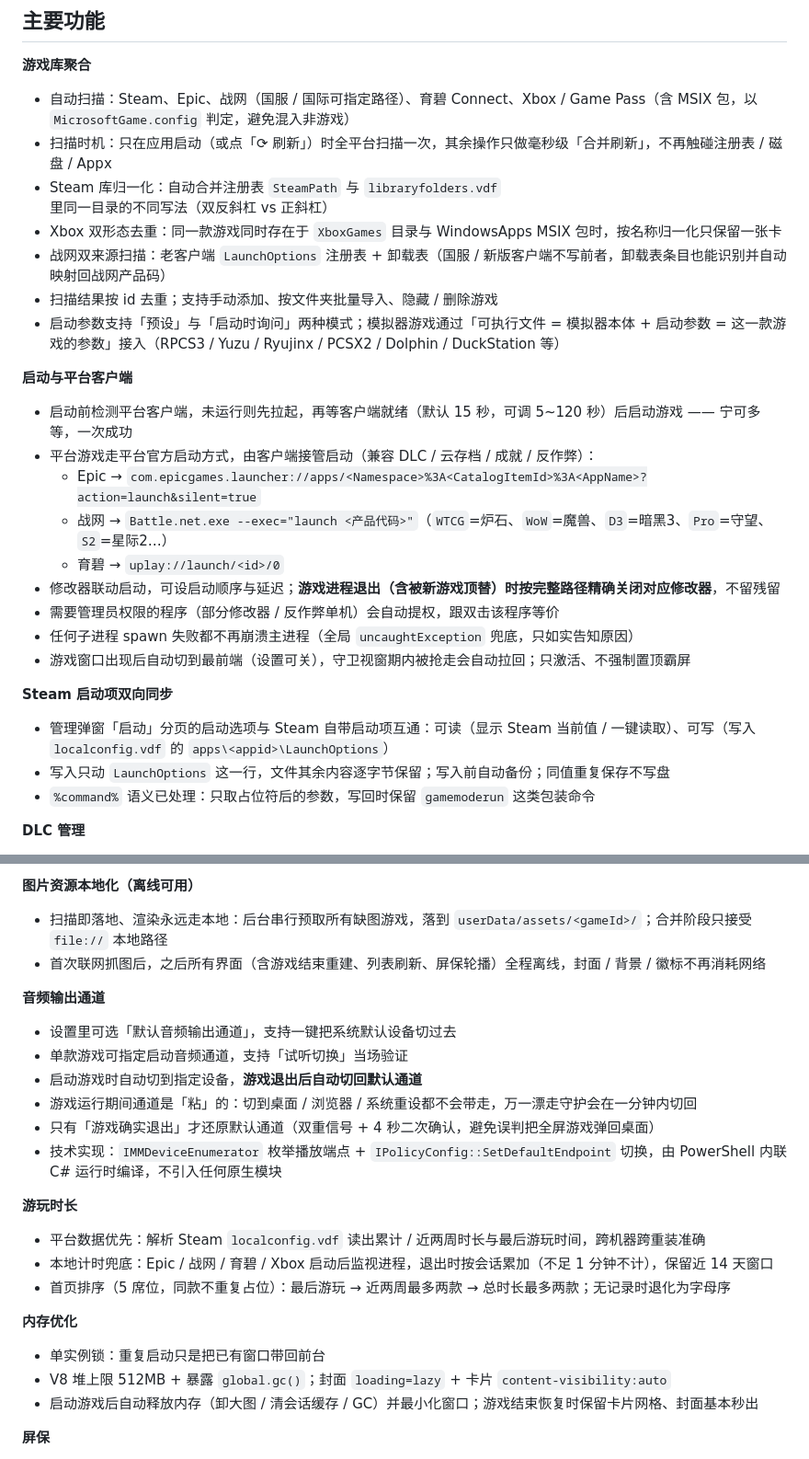
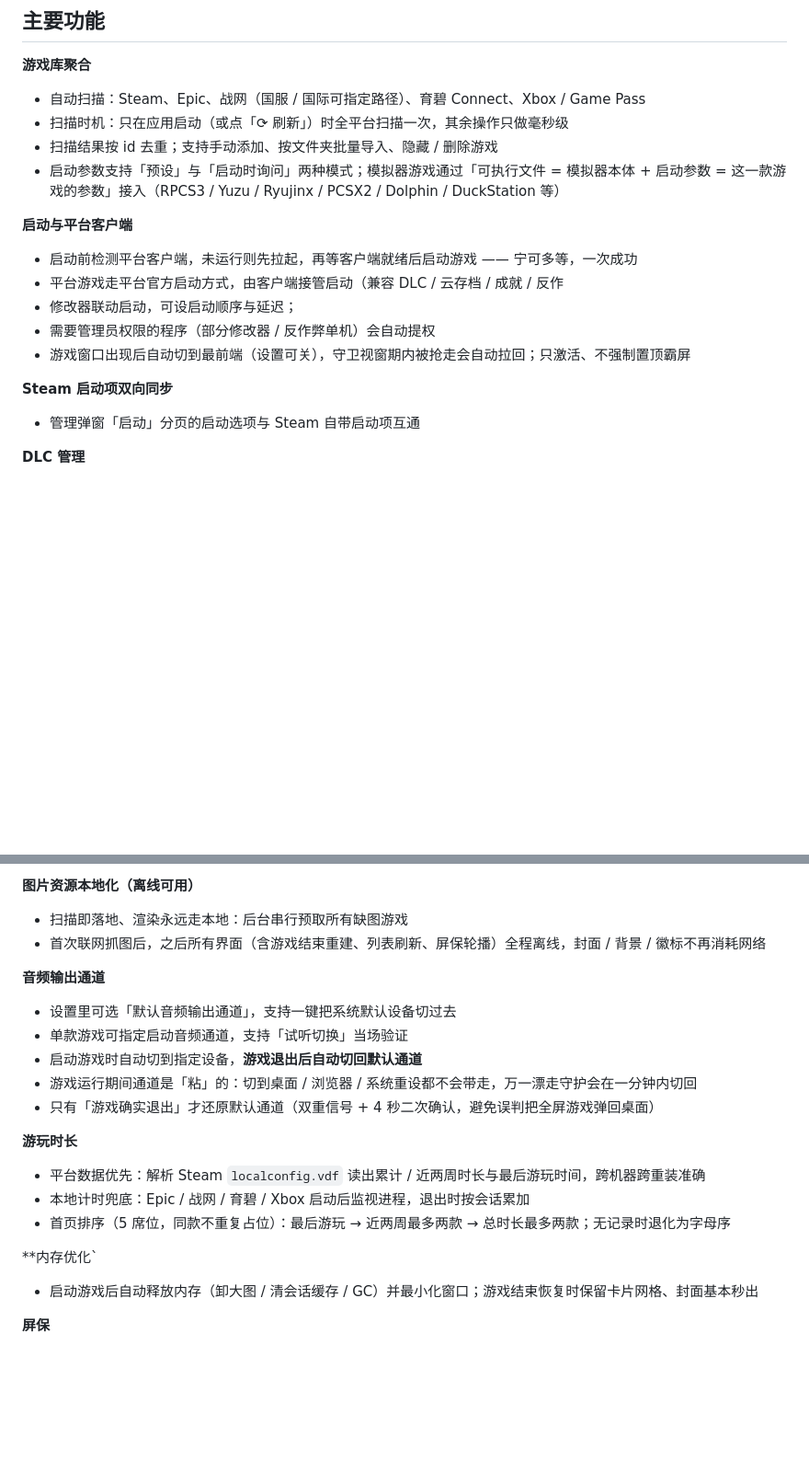
Before and after one commit to jmac1990cn/pc-game-master, a Markdown page: README.md, 2 parts joined by grey strips. Shown at 92% size. GitHub-like rendering; blank space fills up the shorter version.

```diff
--- a/README.md
+++ b/README.md
@@ -7,29 +7,20 @@ Windows 游戏管理前端。把 Steam / Epic / 战网 / 育碧 Connect / Xbox
 ## 主要功能
 
 **游戏库聚合**
-- 自动扫描：Steam、Epic、战网（国服 / 国际可指定路径）、育碧 Connect、Xbox / Game Pass（含 MSIX 包，以 `MicrosoftGame.config` 判定，避免混入非游戏）
-- 扫描时机：只在应用启动（或点「⟳ 刷新」）时全平台扫描一次，其余操作只做毫秒级「合并刷新」，不再触碰注册表 / 磁盘 / Appx
-- Steam 库归一化：自动合并注册表 `SteamPath` 与 `libraryfolders.vdf` 里同一目录的不同写法（双反斜杠 vs 正斜杠）
-- Xbox 双形态去重：同一款游戏同时存在于 `XboxGames` 目录与 WindowsApps MSIX 包时，按名称归一化只保留一张卡
-- 战网双来源扫描：老客户端 `LaunchOptions` 注册表 + 卸载表（国服 / 新版客户端不写前者，卸载表条目也能识别并自动映射回战网产品码）
+- 自动扫描：Steam、Epic、战网（国服 / 国际可指定路径）、育碧 Connect、Xbox / Game Pass
+- 扫描时机：只在应用启动（或点「⟳ 刷新」）时全平台扫描一次，其余操作只做毫秒级
 - 扫描结果按 id 去重；支持手动添加、按文件夹批量导入、隐藏 / 删除游戏
 - 启动参数支持「预设」与「启动时询问」两种模式；模拟器游戏通过「可执行文件 = 模拟器本体 + 启动参数 = 这一款游戏的参数」接入（RPCS3 / Yuzu / Ryujinx / PCSX2 / Dolphin / DuckStation 等）
 
 **启动与平台客户端**
-- 启动前检测平台客户端，未运行则先拉起，再等客户端就绪（默认 15 秒，可调 5~120 秒）后启动游戏 —— 宁可多等，一次成功
-- 平台游戏走平台官方启动方式，由客户端接管启动（兼容 DLC / 云存档 / 成就 / 反作弊）：
-  - Epic → `com.epicgames.launcher://apps/<Namespace>%3A<CatalogItemId>%3A<AppName>?action=launch&silent=true`
-  - 战网 → `Battle.net.exe --exec="launch <产品代码>"`（`WTCG`=炉石、`WoW`=魔兽、`D3`=暗黑3、`Pro`=守望、`S2`=星际2…）
-  - 育碧 → `uplay://launch/<id>/0`
-- 修改器联动启动，可设启动顺序与延迟；**游戏进程退出（含被新游戏顶替）时按完整路径精确关闭对应修改器**，不留残留
-- 需要管理员权限的程序（部分修改器 / 反作弊单机）会自动提权，跟双击该程序等价
-- 任何子进程 spawn 失败都不再崩溃主进程（全局 `uncaughtException` 兜底，只如实告知原因）
+- 启动前检测平台客户端，未运行则先拉起，再等客户端就绪后启动游戏 —— 宁可多等，一次成功
+- 平台游戏走平台官方启动方式，由客户端接管启动（兼容 DLC / 云存档 / 成就 / 反作
+- 修改器联动启动，可设启动顺序与延迟；
+- 需要管理员权限的程序（部分修改器 / 反作弊单机）会自动提权
 - 游戏窗口出现后自动切到最前端（设置可关），守卫视窗期内被抢走会自动拉回；只激活、不强制置顶霸屏
 
 **Steam 启动项双向同步**
-- 管理弹窗「启动」分页的启动选项与 Steam 自带启动项互通：可读（显示 Steam 当前值 / 一键读取）、可写（写入 `localconfig.vdf` 的 `apps\<appid>\LaunchOptions`）
-- 写入只动 `LaunchOptions` 这一行，文件其余内容逐字节保留；写入前自动备份；同值重复保存不写盘
-- `%command%` 语义已处理：只取占位符后的参数，写回时保留 `gamemoderun` 这类包装命令
+- 管理弹窗「启动」分页的启动选项与 Steam 自带启动项互通
 
 **DLC 管理**
 - 详情页只显示一个「🧩 DLC 管理」按钮（带「已装 x/y」统计），点开才展开明细列表
@@ -43,7 +34,7 @@ Windows 游戏管理前端。把 Steam / Epic / 战网 / 育碧 Connect / Xbox
 - 游戏详情页「手柄支持」标识（完整 / 部分 / 不支持），取自 Steam 商店字段并随信息库缓存
 
 **图片资源本地化（离线可用）**
-- 扫描即落地、渲染永远走本地：后台串行预取所有缺图游戏，落到 `userData/assets/<gameId>/`；合并阶段只接受 `file://` 本地路径
+- 扫描即落地、渲染永远走本地：后台串行预取所有缺图游戏
 - 首次联网抓图后，之后所有界面（含游戏结束重建、列表刷新、屏保轮播）全程离线，封面 / 背景 / 徽标不再消耗网络
 
 **音频输出通道**
@@ -52,16 +43,13 @@ Windows 游戏管理前端。把 Steam / Epic / 战网 / 育碧 Connect / Xbox
 - 启动游戏时自动切到指定设备，**游戏退出后自动切回默认通道**
 - 游戏运行期间通道是「粘」的：切到桌面 / 浏览器 / 系统重设都不会带走，万一漂走守护会在一分钟内切回
 - 只有「游戏确实退出」才还原默认通道（双重信号 + 4 秒二次确认，避免误判把全屏游戏弹回桌面）
-- 技术实现：`IMMDeviceEnumerator` 枚举播放端点 + `IPolicyConfig::SetDefaultEndpoint` 切换，由 PowerShell 内联 C# 运行时编译，不引入任何原生模块
 
 **游玩时长**
 - 平台数据优先：解析 Steam `localconfig.vdf` 读出累计 / 近两周时长与最后游玩时间，跨机器跨重装准确
-- 本地计时兜底：Epic / 战网 / 育碧 / Xbox 启动后监视进程，退出时按会话累加（不足 1 分钟不计），保留近 14 天窗口
+- 本地计时兜底：Epic / 战网 / 育碧 / Xbox 启动后监视进程，退出时按会话累加
 - 首页排序（5 席位，同款不重复占位）：最后游玩 → 近两周最多两款 → 总时长最多两款；无记录时退化为字母序
 
-**内存优化**
-- 单实例锁：重复启动只是把已有窗口带回前台
-- V8 堆上限 512MB + 暴露 `global.gc()`；封面 `loading=lazy` + 卡片 `content-visibility:auto`
+**内存优化`
 - 启动游戏后自动释放内存（卸大图 / 清会话缓存 / GC）并最小化窗口；游戏结束恢复时保留卡片网格、封面基本秒出
 
 **屏保**
```
Also changed, not shown: other parts of README.md (+3 -40 lines).
